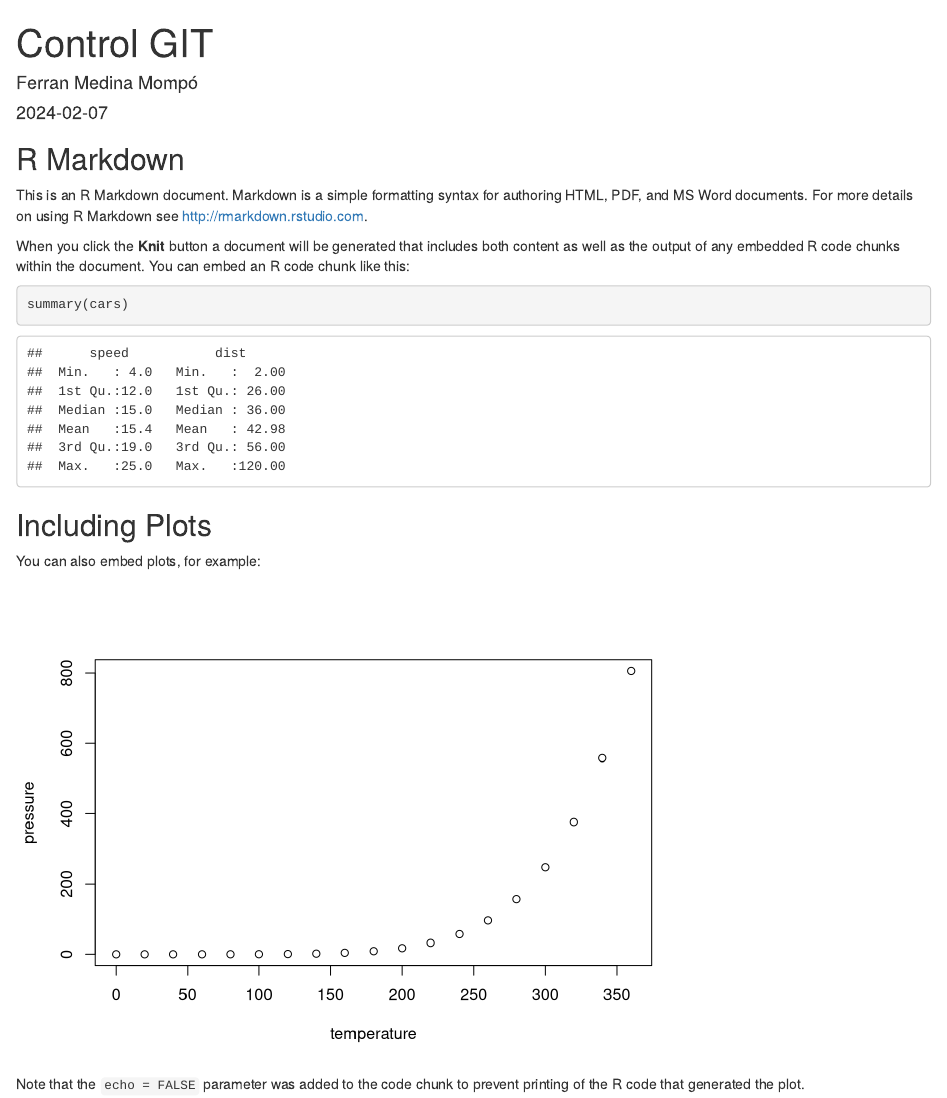
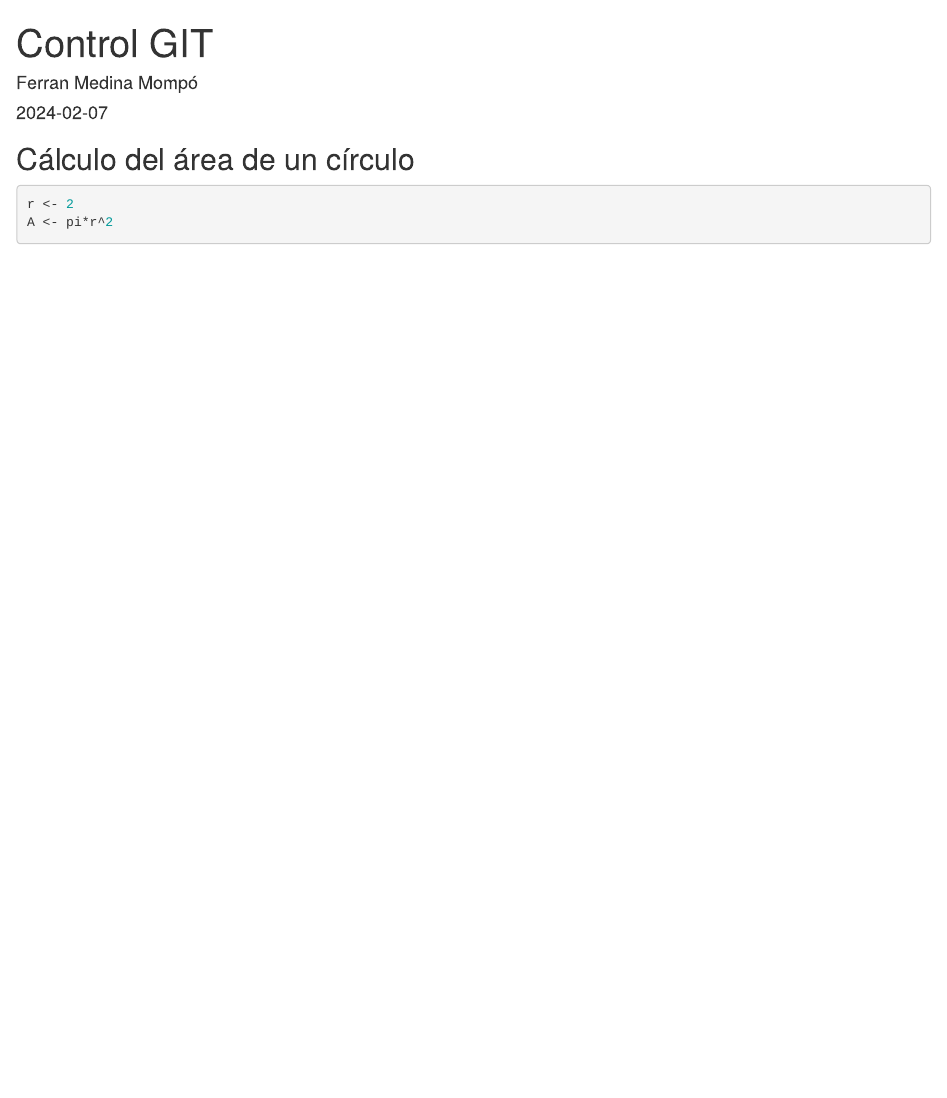
Before and after one commit to fememom/Programa-1-TD, an R Markdown document (GIT_Ejemplo.Rmd): the page in a window 1100 px wide, from its top. Rendered offline with R 4.5, knitr and Pandoc, with nearby package versions.

Commit message:
Área del círculo

````diff
--- a/GIT_Ejemplo.Rmd
+++ b/GIT_Ejemplo.Rmd
@@ -9,22 +9,8 @@ output: html_document
 knitr::opts_chunk$set(echo = TRUE)
 ```
 
-## R Markdown
-
-This is an R Markdown document. Markdown is a simple formatting syntax for authoring HTML, PDF, and MS Word documents. For more details on using R Markdown see <http://rmarkdown.rstudio.com>.
-
-When you click the **Knit** button a document will be generated that includes both content as well as the output of any embedded R code chunks within the document. You can embed an R code chunk like this:
-
-```{r cars}
-summary(cars)
+## Cálculo del área de un círculo
+```{r}
+r <- 2
+A <- pi*r^2
 ```
-
-## Including Plots
-
-You can also embed plots, for example:
-
-```{r pressure, echo=FALSE}
-plot(pressure)
-```
-
-Note that the `echo = FALSE` parameter was added to the code chunk to prevent printing of the R code that generated the plot.
````
